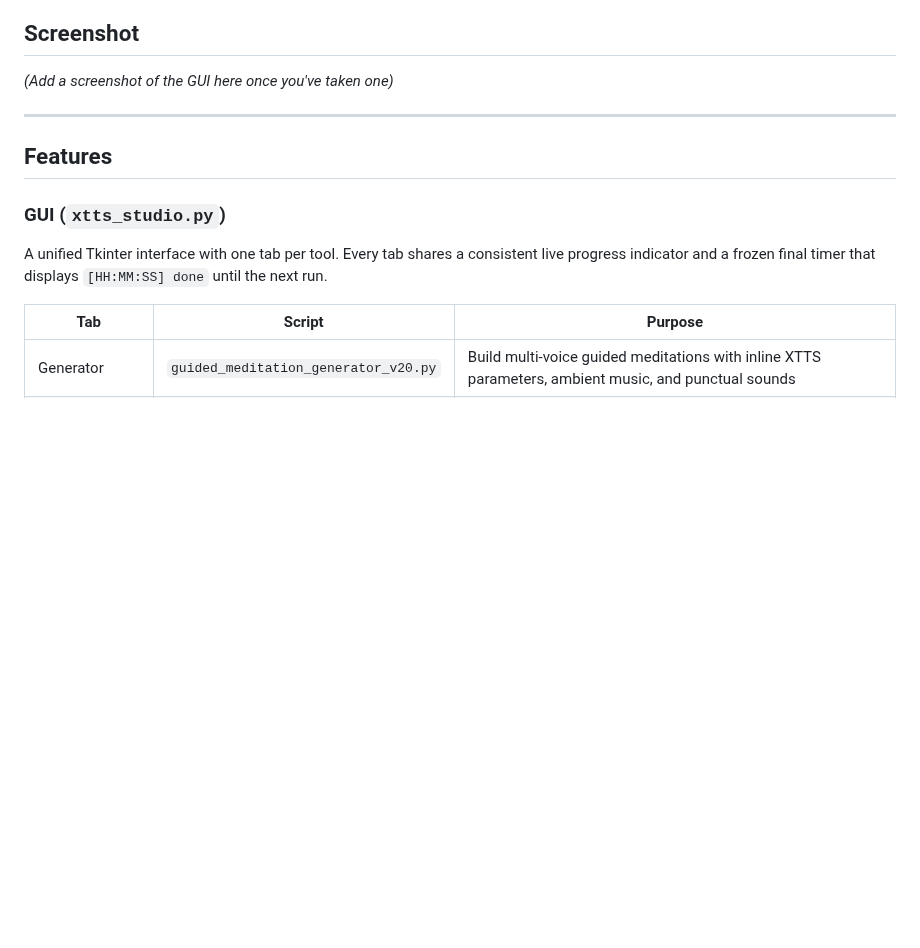
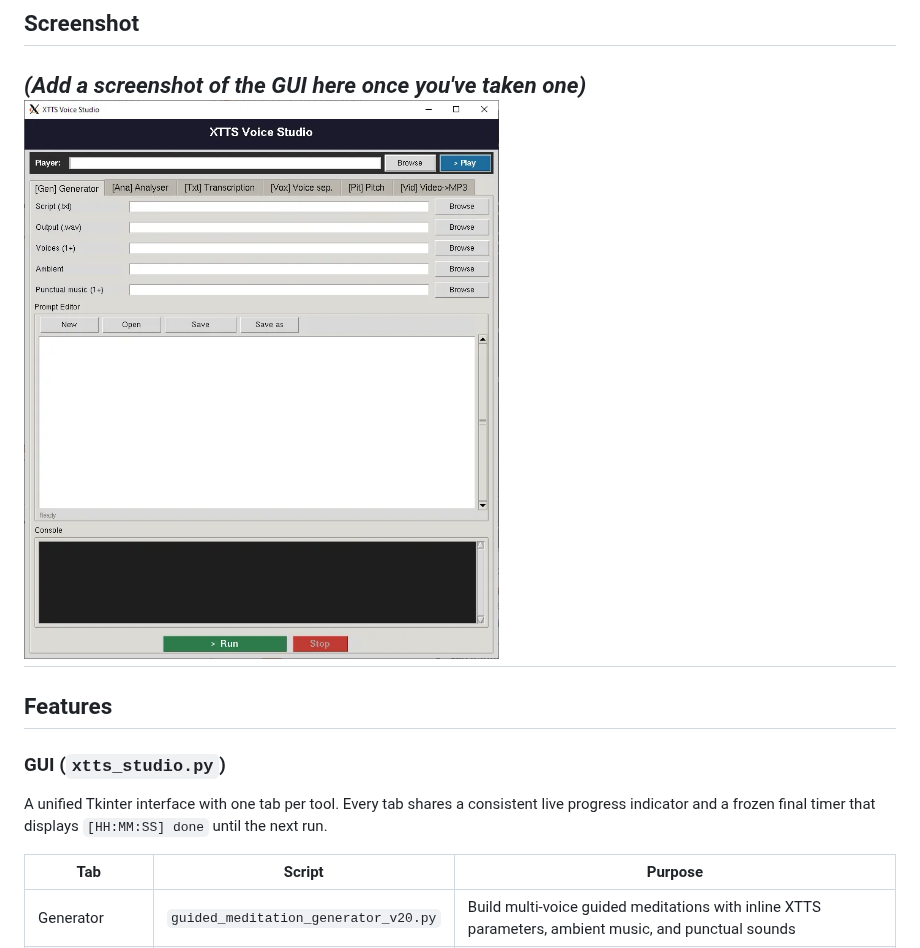
Before and after one commit to ZFEbHVUE/XTTS-Voice-Studio, a Markdown page: README.md, the part around the change. GitHub-like rendering; pictures changed too: docs/gui_main.png (added); blank space fills up the shorter version.

Commit message:
Add GUI screenshot to README

```diff
--- a/README.md
+++ b/README.md
@@ -26,7 +26,7 @@ Every tool is accessible through a single Tkinter interface (`xtts_studio.py`) o
 ## Screenshot
 
 *(Add a screenshot of the GUI here once you've taken one)*
-
+![XTTS Voice Studio GUI](docs/gui_main.png)
 ---
 
 ## Features
```
